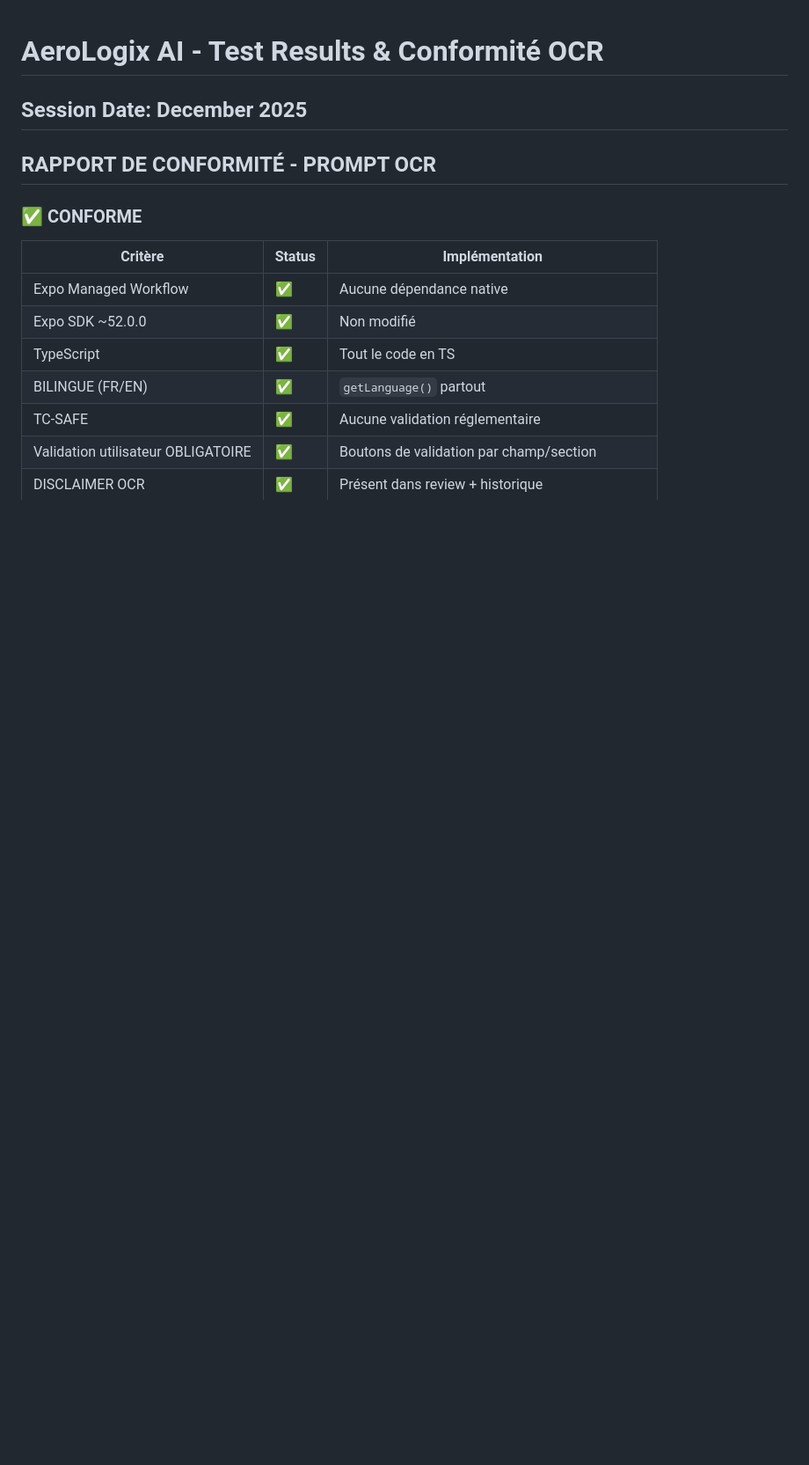
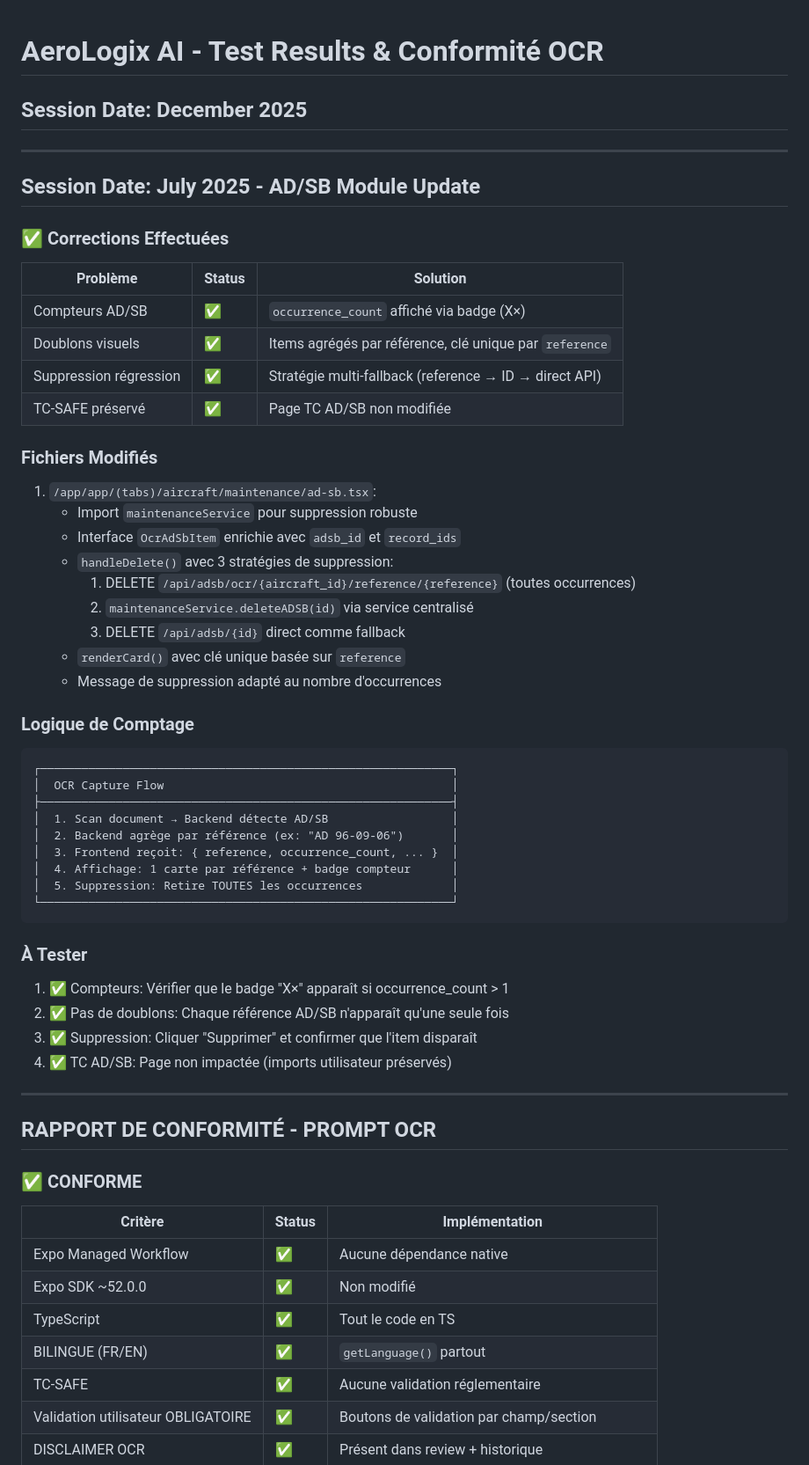
Before and after one commit to ralphi22/aerologix-ios-sdk52, a Markdown page: test_result.md, the part around the change. Shown at 88% size. Drawn GitHub-style; blank space fills up the shorter version.

Commit message:
auto-commit for 3e0b0728-8b9b-49b8-9648-2b46ff137569

````diff
--- a/test_result.md
+++ b/test_result.md
@@ -1,6 +1,54 @@
 # AeroLogix AI - Test Results & Conformité OCR
 
 ## Session Date: December 2025
+
+---
+
+## Session Date: July 2025 - AD/SB Module Update
+
+### ✅ Corrections Effectuées
+
+| Problème | Status | Solution |
+|----------|--------|----------|
+| Compteurs AD/SB | ✅ | `occurrence_count` affiché via badge (X×) |
+| Doublons visuels | ✅ | Items agrégés par référence, clé unique par `reference` |
+| Suppression régression | ✅ | Stratégie multi-fallback (reference → ID → direct API) |
+| TC-SAFE préservé | ✅ | Page TC AD/SB non modifiée |
+
+### Fichiers Modifiés
+
+1. `/app/app/(tabs)/aircraft/maintenance/ad-sb.tsx`:
+   - Import `maintenanceService` pour suppression robuste
+   - Interface `OcrAdSbItem` enrichie avec `adsb_id` et `record_ids`
+   - `handleDelete()` avec 3 stratégies de suppression:
+     1. DELETE `/api/adsb/ocr/{aircraft_id}/reference/{reference}` (toutes occurrences)
+     2. `maintenanceService.deleteADSB(id)` via service centralisé
+     3. DELETE `/api/adsb/{id}` direct comme fallback
+   - `renderCard()` avec clé unique basée sur `reference`
+   - Message de suppression adapté au nombre d'occurrences
+
+### Logique de Comptage
+
+```
+┌────────────────────────────────────────────────────────────┐
+│  OCR Capture Flow                                          │
+├────────────────────────────────────────────────────────────┤
+│  1. Scan document → Backend détecte AD/SB                  │
+│  2. Backend agrège par référence (ex: "AD 96-09-06")       │
+│  3. Frontend reçoit: { reference, occurrence_count, ... }  │
+│  4. Affichage: 1 carte par référence + badge compteur      │
+│  5. Suppression: Retire TOUTES les occurrences             │
+└────────────────────────────────────────────────────────────┘
+```
+
+### À Tester
+
+1. ✅ Compteurs: Vérifier que le badge "X×" apparaît si occurrence_count > 1
+2. ✅ Pas de doublons: Chaque référence AD/SB n'apparaît qu'une seule fois
+3. ✅ Suppression: Cliquer "Supprimer" et confirmer que l'item disparaît
+4. ✅ TC AD/SB: Page non impactée (imports utilisateur préservés)
+
+---
 
 ## RAPPORT DE CONFORMITÉ - PROMPT OCR
 
````
